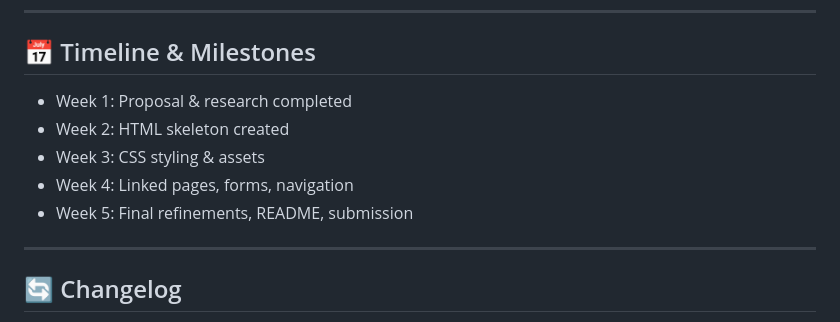
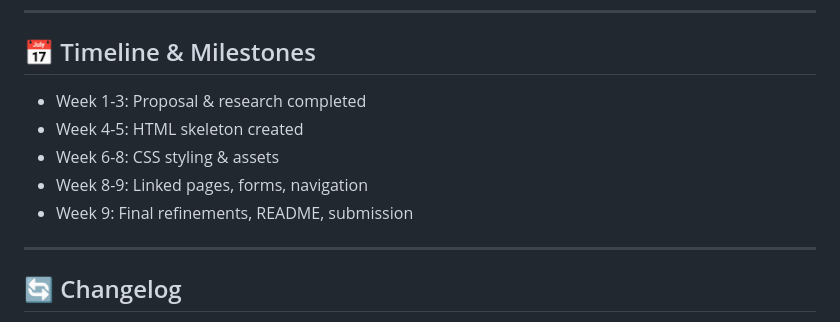
Before and after one commit to st10490392/WEDE, a Markdown page: README.md, the part around the change. Rendered like a GitHub page.

```diff
--- a/README.md
+++ b/README.md
@@ -73,11 +73,11 @@ antagonistic_website/
 ---
 
 ## 📅 Timeline & Milestones
-- Week 1: Proposal & research completed
-- Week 2: HTML skeleton created
-- Week 3: CSS styling & assets
-- Week 4: Linked pages, forms, navigation
-- Week 5: Final refinements, README, submission
+- Week 1-3: Proposal & research completed
+- Week 4-5: HTML skeleton created
+- Week 6-8: CSS styling & assets
+- Week 8-9: Linked pages, forms, navigation
+- Week 9: Final refinements, README, submission
 
 ---
 
```
